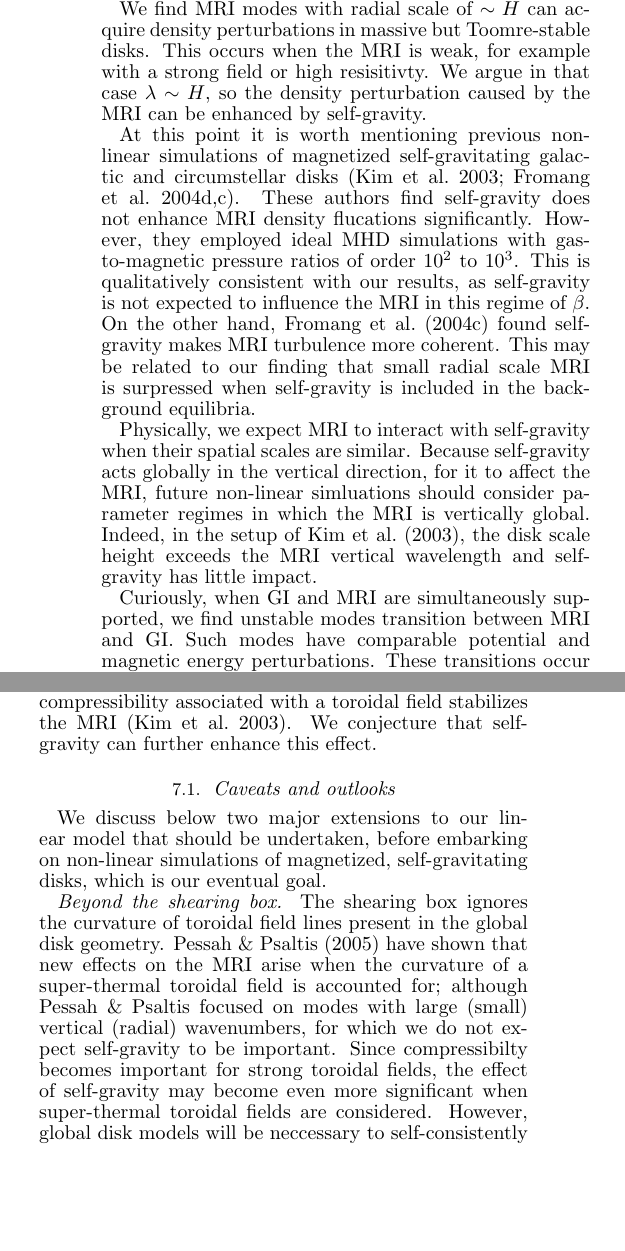
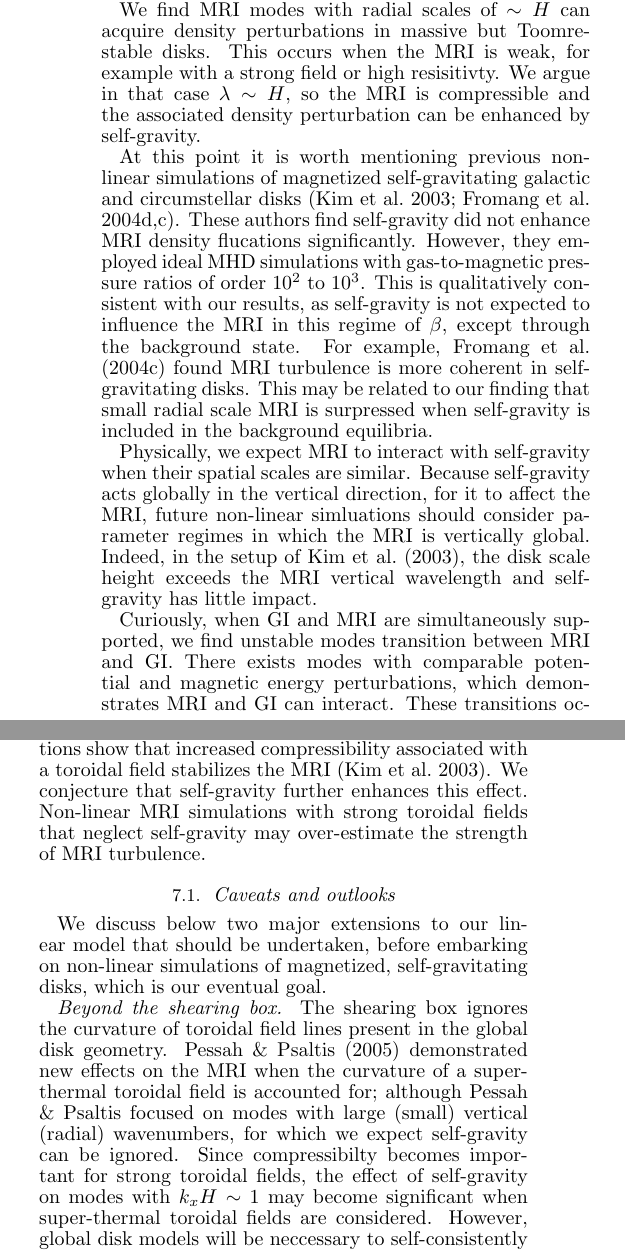
Before and after one commit to minkailin/sgmri, a LaTeX document (paper/paper.tex, which reads paper/summary.tex): two parts of the columns of page 9 of 13, joined at a grey line, cut so that both start at the same text, the shorter picture padded with empty space. Compiled offline with pdfLaTeX; a missing bibliography style is replaced by a similar one.

Commit message:
first draft pre spell check

```diff
--- a/paper/summary.tex
+++ b/paper/summary.tex
@@ -32,11 +32,12 @@ picture of layered accretion  \citep[e.g.][]{fleming03} may not be applicable
 to self-gravitating disks.
 
 %SG through
-We find MRI modes with radial scale of $\sim H$ can acquire
+We find MRI modes with radial scales of $\sim H$ can acquire
 density perturbations in massive but Toomre-stable disks.
 This occurs when the MRI is weak, for example with a strong field or
-high resisitivty. We argue in that case $\lambda\sim H$, so the density
-perturbation caused by the MRI can be enhanced by self-gravity.
+high resisitivty. We argue in that case $\lambda\sim H$, so the MRI is
+compressible and the associated density
+perturbation can be enhanced by self-gravity.
 %Our
 %interpretation involves the MRI to provide a seed density
 %perturbation %in the absence of self-gravity.
@@ -47,13 +48,15 @@ perturbation caused by the MRI can be enhanced by self-gravity.
 At this point it is worth mentioning previous non-linear simulations
 of magnetized self-gravitating galactic and circumstellar disks
 \citep{kim03,fromang04a,fromang04}. These authors find self-gravity
-does not enhance MRI density flucations significantly. However, they
+did not enhance MRI density flucations significantly. However, they
 employed ideal MHD simulations with gas-to-magnetic pressure ratios of
 order $10^2$ to $10^3$. %MRI is basically incompressible
 This is qualitatively consistent with our results, as
 self-gravity is not expected to influence the MRI in this
-regime of $\beta$. On the other hand, \cite{fromang04} found
-self-gravity makes MRI turbulence more coherent. This may be related
+regime of $\beta$, except through the background state.
+%both `seed' and amplfication are small
+For example, \cite{fromang04} found
+MRI turbulence is more coherent in self-gravitating disks. This may be related
 to our finding that small radial scale MRI is surpressed when
 self-gravity is included in the background equilibria.
 
@@ -69,8 +73,9 @@ little impact.
 
 %GI/MRI: avoided crossings, relevance to simulations
 Curiously, when GI and MRI are simultaneously supported, we find
-unstable modes transition between MRI and GI. Such modes
-have comparable potential and magnetic energy perturbations. These
+unstable modes transition between MRI and GI. There exists modes
+with comparable potential and magnetic energy perturbations, which
+demonstrates MRI and GI can interact. These
 transitions occur smoother with decreasing $\beta$
 (Fig. \ref{compare_growth3}) or increasing $k_x$
 (Fig. \ref{compare_growth3_Q01d2}). The latter implies that, in order
@@ -95,8 +103,10 @@ at $z=0$. These modes have an anti-symmetric density
 perturbation in the limit $B_y\to0$. This stabilization effect is
-stronger for increasing $B_y$. Previous linear calculations indicate
+stronger for increasing $B_y$. Previous linear calculations show that
 increased compressibility associated with a toroidal field stabilizes
-the MRI \citep{kim03}. We conjecture that self-gravity can
-further enhance this effect.
+the MRI \citep{kim03}. We conjecture that self-gravity
+further enhances this effect. Non-linear MRI simulations with strong
+toroidal fields that neglect self-gravity may over-estimate the
+strength of MRI turbulence.
 %can't do WKB (can't tell symmetries)
 
 
@@ -108,13 +118,14 @@ magnetized, self-gravitating disks, which is our eventual goal.
 
 \emph{Beyond the shearing box.} The shearing box ignores the curvature
 of toroidal field lines present in the global disk
-geometry. \cite{pessah05} have shown that new effects on the MRI arise
+geometry. \cite{pessah05} demonstrated new effects on the MRI
 when the curvature of a super-thermal toroidal field is accounted for;
 although \citeauthor{pessah05} focused on modes with large (small)
-vertical (radial) wavenumbers, for which we do not expect self-gravity
-to be important. Since compressibilty becomes important for strong
-toroidal fields, the effect of self-gravity may become even more
-significant when super-thermal toroidal fields are
+vertical (radial) wavenumbers, for which we expect self-gravity
+can be ignored.
+Since compressibilty becomes important for strong
+toroidal fields, the effect of self-gravity on modes with $k_xH\sim1$
+may become significant when super-thermal toroidal fields are
 considered. However, global disk models will be neccessary
 to self-consistently probe this regime.
 
```
Also changed, not shown: paper/appendix.tex (+10 -12 lines), paper/summary.tex (30 more changed lines).
